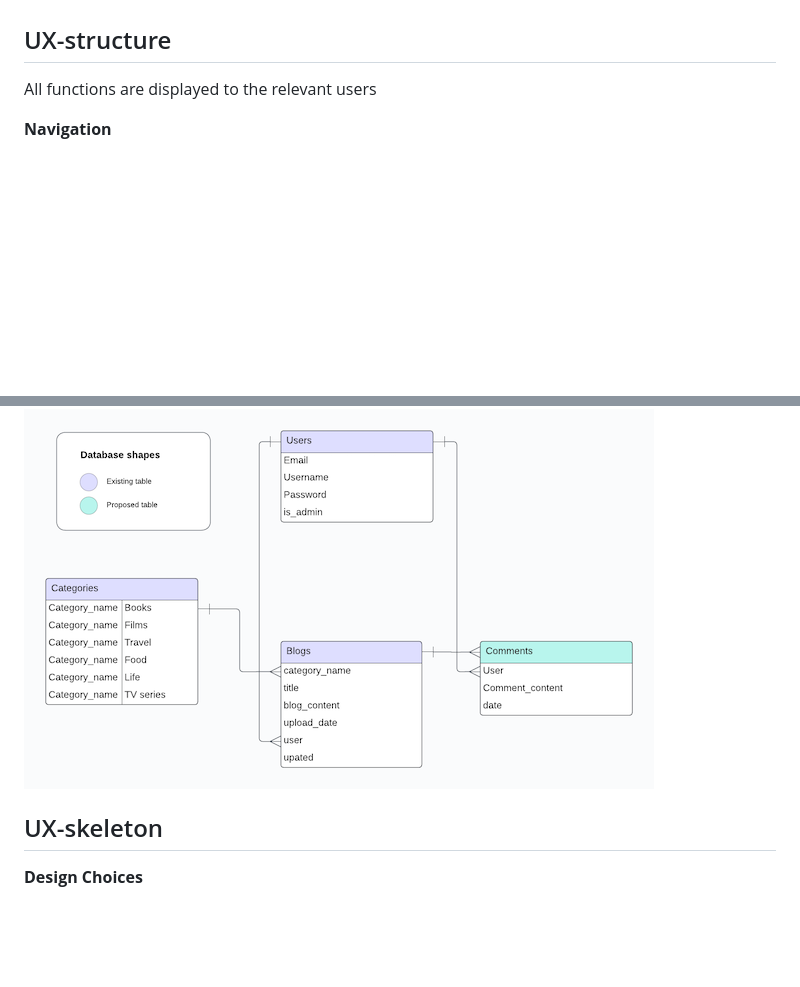
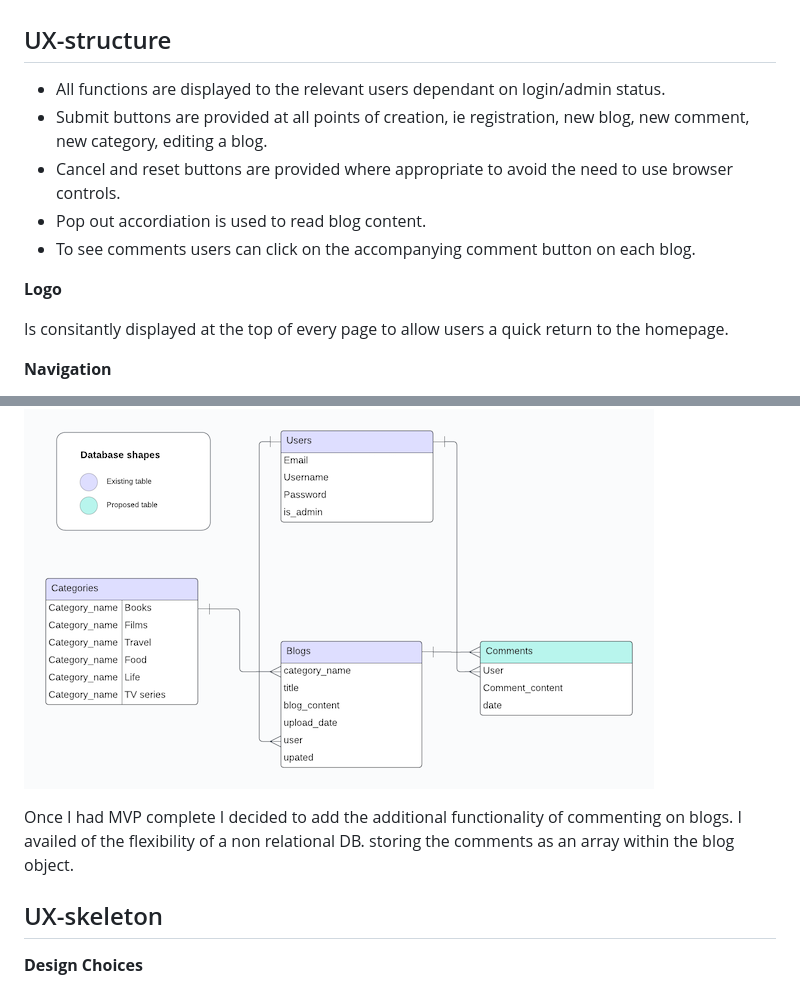
Before and after one commit to Code-Institute-Submissions/janebmckenna-MilestoneProject3, a Markdown page: README.md, 2 parts joined by grey strips. GitHub-like rendering; blank space fills up the shorter version.

Commit message:
DOCS: update structure section of readme

```diff
--- a/README.md
+++ b/README.md
@@ -179,7 +179,15 @@ Allow users to reset their passwords and be reminded of their user name via emai
 
 ## UX-structure
 
-All functions are displayed to the relevant users
+- All functions are displayed to the relevant users dependant on login/admin status.
+- Submit buttons are provided at all points of creation, ie registration, new blog, new comment, new category, editing a blog.
+- Cancel and reset buttons are provided where appropriate to avoid the need to use browser controls.
+- Pop out accordiation is used to read blog content.
+- To see comments users can click on the accompanying comment button on each blog.
+
+**Logo**
+
+Is consitantly displayed at the top of every page to allow users a quick return to the homepage.
 
 **Navigation**
 
@@ -197,6 +205,7 @@ I decided to use a traditional footer with a link to my github repository.
 **Data Structure**
 ![Data Structure](static/Images/Wireframes/Database.png)
 
+Once I had MVP complete I decided to add the additional functionality of commenting on blogs. I availed of the flexibility of a non relational DB. storing the comments as an array within the blog object.
 
 ## UX-skeleton
 
```
